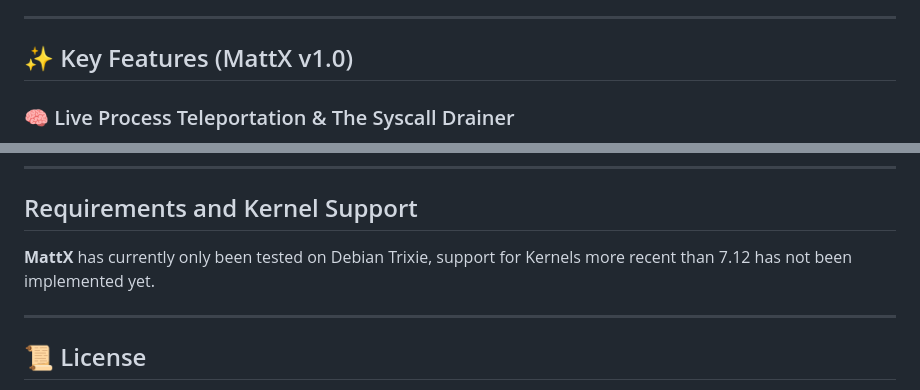
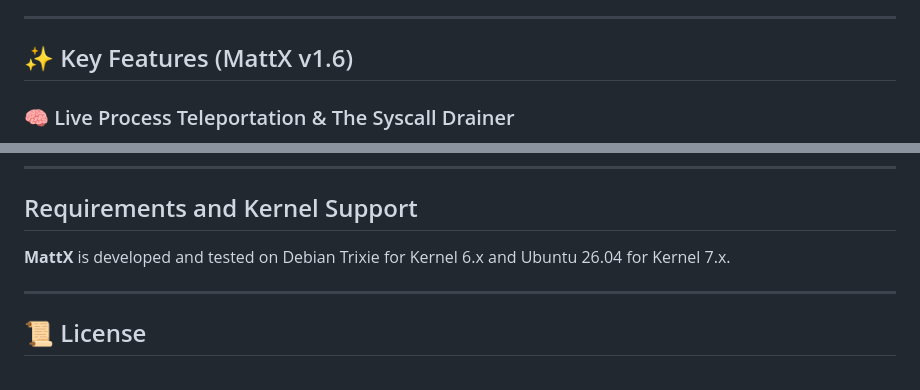
Before and after one commit to brainmatt/mattx, a Markdown page: README.md, 2 parts joined by grey strips. GitHub-like rendering.

Commit message:
MattX 1.6 Readme

```diff
--- a/README.md
+++ b/README.md
@@ -14,7 +14,7 @@ Inspired by the legendary openMosix project, MattX allows multiple physical or v
 
 ---
 
-## ✨ Key Features (MattX v1.0)
+## ✨ Key Features (MattX v1.6)
 
 ### 🧠 Live Process Teleportation & The Syscall Drainer
 MattX migrates running processes safely using a custom **Syscall Drainer**. Instead of violently freezing processes with `SIGSTOP` while they hold kernel locks, MattX uses modern `task_work_add(TWA_SIGNAL)` to gently guide the process to the user-space boundary. Once in a 100% stable state, its memory map (VMAs), CPU registers (`pt_regs`), and credentials (`struct cred`) are extracted and streamed over a custom TCP data pump to the target node.
@@ -92,7 +92,7 @@ echo "migrate 1234 home" > /proc/mattx/admin
 
 ## Requirements and Kernel Support
 
-**MattX** has currently only been tested on Debian Trixie, support for Kernels more recent than 7.12 has not been implemented yet.
+**MattX** is developed and tested on Debian Trixie for Kernel 6.x and Ubuntu 26.04 for Kernel 7.x.
 
 
 
```
